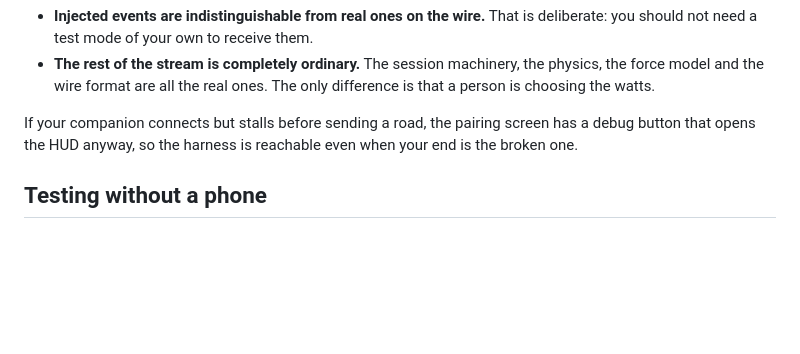
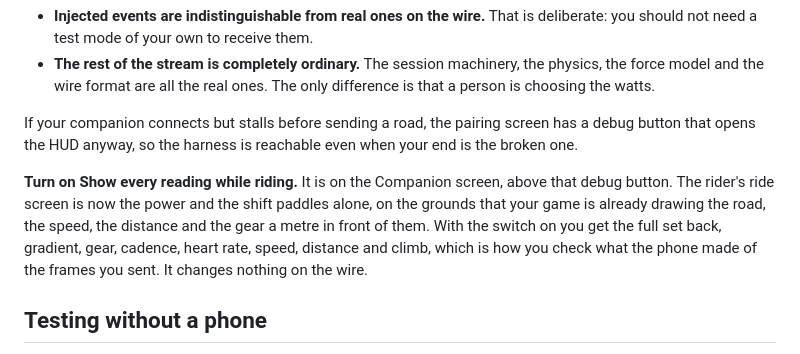
Before and after one commit to rsteube/IndoorCyclingApp, a Markdown page: skills/indoorbike-companion/SKILL.md, the part around the change. Rendered like a GitHub page; blank space fills up the shorter version.

Commit message:
companion skill: where the readings went
A companion's author testing against the phone will see one number on the ride
screen where there used to be nine, and the first thought is that their frames
stopped arriving. The harness section now says what happened and which switch
puts the full set back.

Co-Authored-By: Claude Opus 5 (1M context) <noreply@anthropic.com>

```diff
--- a/skills/indoorbike-companion/SKILL.md
+++ b/skills/indoorbike-companion/SKILL.md
@@ -541,6 +541,13 @@ If your companion connects but stalls before sending a road, the pairing screen
 button that opens the HUD anyway, so the harness is reachable even when your end is the broken
 one.
 
+**Turn on Show every reading while riding.** It is on the Companion screen, above that debug
+button. The rider's ride screen is now the power and the shift paddles alone, on the grounds
+that your game is already drawing the road, the speed, the distance and the gear a metre in
+front of them. With the switch on you get the full set back, gradient, gear, cadence, heart
+rate, speed, distance and climb, which is how you check what the phone made of the frames you
+sent. It changes nothing on the wire.
+
 ## Testing without a phone
 
 There is a working minimal client in the Indoor Bike repository worth reading before you write
```
